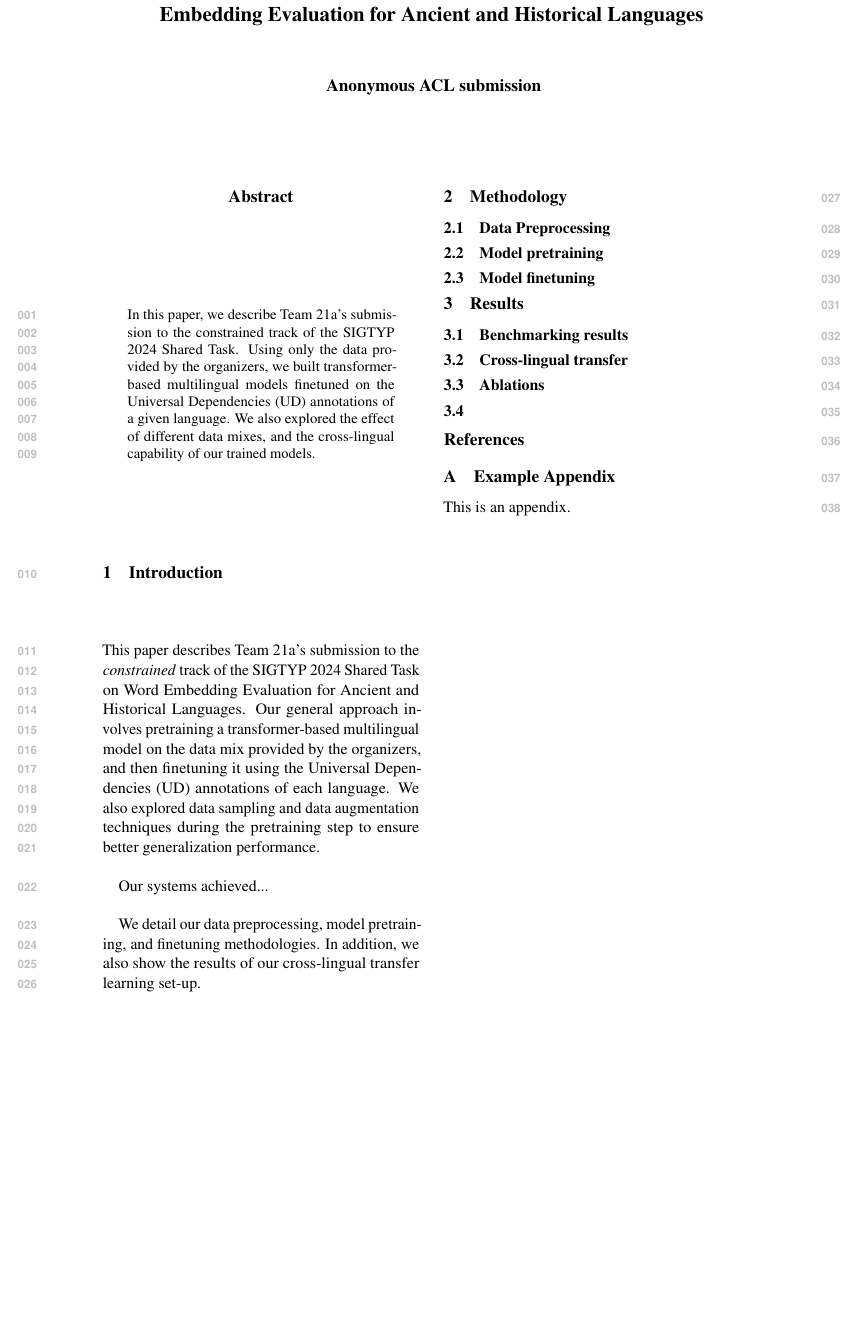
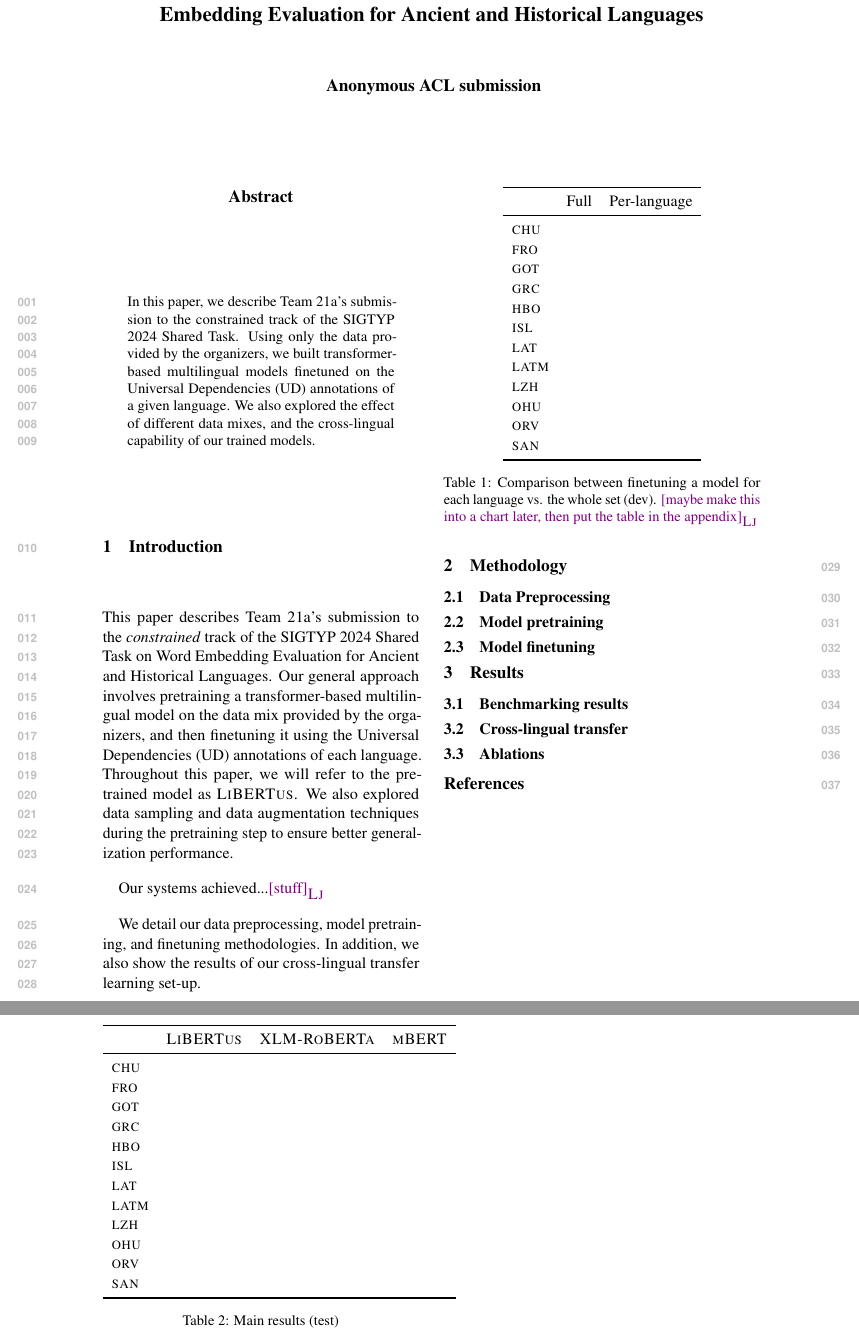
Before and after one commit to ljvmiranda921/LiBERTus, a LaTeX paper (paper/acl_latex.tex, which reads paper/tables/full_vs_langspecific.tex, paper/tables/main_results.tex): part of the page before the commit and two parts of pages 1 and 2 of 2 after it, the two joined at a grey line, cut so that both start at the same text, the shorter picture padded with empty space. Compiled offline with pdfLaTeX; a missing bibliography style is replaced by a similar one.

Commit message:
[wip] Update

```diff
--- a/paper/acl_latex.tex
+++ b/paper/acl_latex.tex
@@ -11,6 +11,14 @@
 \usepackage[utf8]{inputenc}
 \usepackage{microtype}
 \usepackage{inconsolata}
+\usepackage{booktabs}
+\usepackage{subfiles}
+
+% Commands
+\newcommand{\draftonly}[1]{#1}
+\newcommand{\draftcomment}[3]{\draftonly{\textcolor{#2}{[#3]{$_{\textsc{#1}}$}}}}
+\newcommand{\lj}[1]{\draftcomment{Lj}{violet}{#1}}
+\newcommand{\libertus}{\textsc{LiBERTus}}
 
 \title{Team 21a's Submission to the SIGTYP 2024 Shared Task on Word Embedding Evaluation for Ancient and Historical Languages}
 
@@ -34,14 +42,19 @@ We also explored the effect of different data mixes, and the cross-lingual capab
 \section{Introduction}
 This paper describes Team 21a's submission to the \textit{constrained} track of the SIGTYP 2024 Shared Task on Word Embedding Evaluation for Ancient and Historical Languages.
 Our general approach involves pretraining a transformer-based multilingual model on the data mix provided by the organizers, and then finetuning it using the Universal Dependencies (UD) annotations of each language.
+Throughout this paper, we will refer to the pretrained model as \libertus{}.
 We also explored data sampling and data augmentation techniques during the pretraining step to ensure better generalization performance.
 
-Our systems achieved...
+Our systems achieved...\lj{stuff}
 
 We detail our data preprocessing, model pretraining, and finetuning methodologies.
 In addition, we also show the results of our cross-lingual transfer learning set-up.
 
 \section{Methodology}
+
+\subfile{tables/full_vs_langspecific.tex}
+
+\subfile{tables/main_results.tex}
 
 
 \subsection{Data Preprocessing}
@@ -65,16 +78,13 @@ In addition, we also show the results of our cross-lingual transfer learning set
 \subsection{Ablations}
 
 
-\subsection{}
+\bibliography{anthology,custom}
+
+% \appendix
+
+% \section{Example Appendix}
+% \label{sec:appendix}
 
 
-\bibliography{anthology,custom}
-
-\appendix
-
-\section{Example Appendix}
-\label{sec:appendix}
-
-This is an appendix.
 
 \end{document}
--- /dev/null
+++ b/paper/tables/full_vs_langspecific.tex
@@ -0,0 +1,26 @@
+\documentclass{../acl_latex.tex}
+\begin{document}
+\begin{table}[t]
+\centering
+\begin{tabular}{lll}
+\toprule
+                 & Full     & Per-language \\ \midrule
+\textsc{chu}     &          &              \\
+\textsc{fro}     &          &              \\
+\textsc{got}     &          &              \\
+\textsc{grc}     &          &              \\
+\textsc{hbo}     &          &              \\
+\textsc{isl}     &          &              \\
+\textsc{lat}     &          &              \\
+\textsc{latm}    &          &              \\
+\textsc{lzh}     &          &              \\
+\textsc{ohu}     &          &              \\
+\textsc{orv}     &          &              \\
+\textsc{san}     &          &              \\ \bottomrule
+\end{tabular}
+\caption{
+    Comparison between finetuning a model for each language vs. the whole set (dev).
+    \lj{maybe make this into a chart later, then put the table in the appendix}
+}
+\end{table}
+\end{document}
--- /dev/null
+++ b/paper/tables/main_results.tex
@@ -0,0 +1,25 @@
+\documentclass{../acl_latex.tex}
+\begin{document}
+\begin{table}[t]
+\centering
+\begin{tabular}{llll}
+\toprule
+                 & \textsc{LiBERTus} & \textsc{XLM-RoBERTa} &  \textsc{mBERT}  \\ \midrule
+\textsc{chu}     &                   &                                         \\
+\textsc{fro}     &                   &                                         \\
+\textsc{got}     &                   &                                         \\
+\textsc{grc}     &                   &                                         \\
+\textsc{hbo}     &                   &                                         \\
+\textsc{isl}     &                   &                                         \\
+\textsc{lat}     &                   &                                         \\
+\textsc{latm}    &                   &                                         \\
+\textsc{lzh}     &                   &                                         \\
+\textsc{ohu}     &                   &                                         \\
+\textsc{orv}     &                   &                                         \\
+\textsc{san}     &                   &                                         \\ \bottomrule
+\end{tabular}
+\caption{
+    Main results (test)
+}
+\end{table}
+\end{document}
```
Also changed, not shown: paper/acl_latex.pdf.
